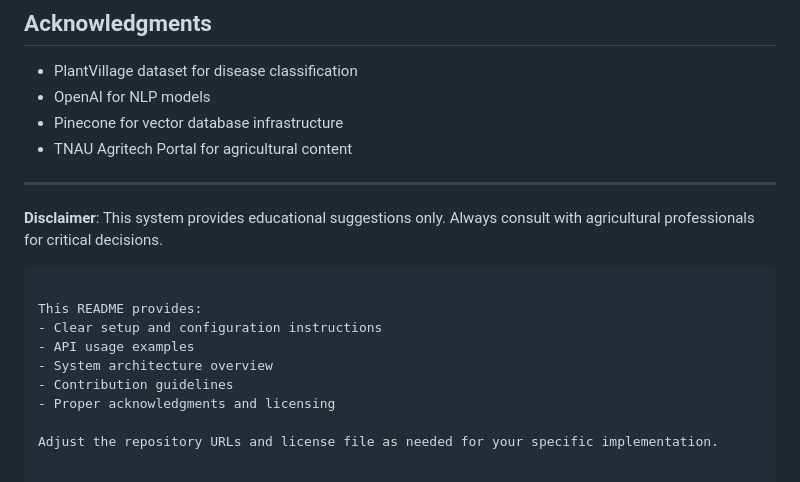
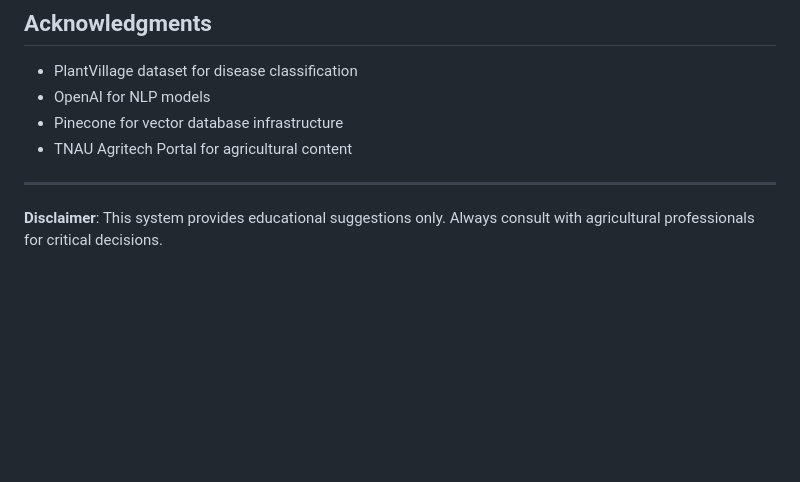
Before and after one commit to Krk-02/AgriVeda, a Markdown page: README.md, the part around the change. Drawn GitHub-style; blank space fills up the shorter version.

````diff
--- a/README.md
+++ b/README.md
@@ -131,13 +131,3 @@ MIT License - See [LICENSE](LICENSE) for details
 ---
 
 **Disclaimer**: This system provides educational suggestions only. Always consult with agricultural professionals for critical decisions.
-```
-
-This README provides:
-- Clear setup and configuration instructions
-- API usage examples
-- System architecture overview
-- Contribution guidelines
-- Proper acknowledgments and licensing
-
-Adjust the repository URLs and license file as needed for your specific implementation.
````
